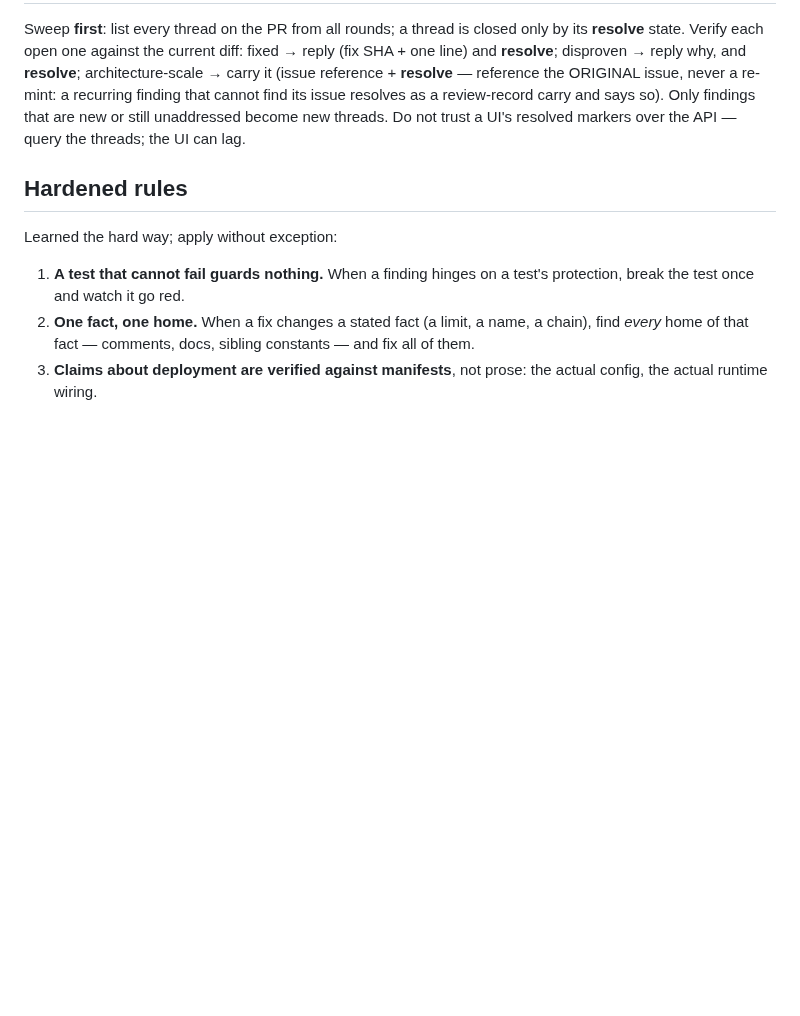
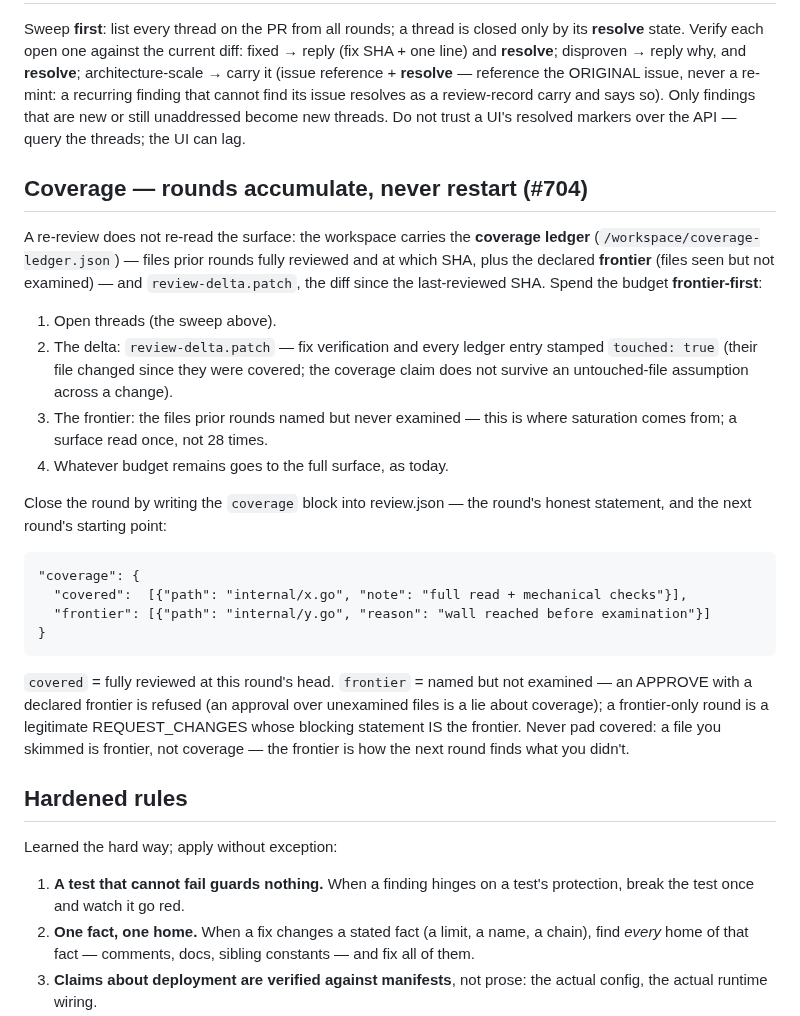
Before and after one commit to tibrezus/agents, a Markdown page: skills/pr-review/SKILL.md, the part around the change. Rendered like a GitHub page; blank space fills up the shorter version.

Commit message:
pr-review skill: the coverage contract (#704)
Later rounds accumulate coverage instead of restarting it: the carried
ledger (coverage-ledger.json) names what prior rounds fully reviewed and
at which SHA, plus the declared frontier; review-delta.patch is the fix
diff since the last-reviewed SHA. Spend the budget frontier-first: open
threads, the delta (+touched entries), the frontier, then the rest.

Close every round by writing the coverage block into review.json —
covered at this head, frontier named and reasoned. An APPROVE over a
declared frontier is refused; a frontier-only round is a legitimate
REQUEST_CHANGES whose blocking statement IS the frontier.

```diff
--- a/skills/pr-review/SKILL.md
+++ b/skills/pr-review/SKILL.md
@@ -172,6 +172,38 @@ review-record carry and says so). Only findings that are new or still
 unaddressed become new threads. Do not trust a UI's resolved markers over
 the API — query the threads; the UI can lag.
 
+## Coverage — rounds accumulate, never restart (#704)
+
+A re-review does not re-read the surface: the workspace carries the
+**coverage ledger** (`/workspace/coverage-ledger.json`) — files prior
+rounds fully reviewed and at which SHA, plus the declared **frontier**
+(files seen but not examined) — and `review-delta.patch`, the diff since
+the last-reviewed SHA. Spend the budget **frontier-first**:
+
+1. Open threads (the sweep above).
+2. The delta: `review-delta.patch` — fix verification and every ledger
+   entry stamped `touched: true` (their file changed since they were
+   covered; the coverage claim does not survive an untouched-file
+   assumption across a change).
+3. The frontier: the files prior rounds named but never examined — this
+   is where saturation comes from; a surface read once, not 28 times.
+4. Whatever budget remains goes to the full surface, as today.
+
+Close the round by writing the `coverage` block into review.json — the
+round's honest statement, and the next round's starting point:
+
+    "coverage": {
+      "covered":  [{"path": "internal/x.go", "note": "full read + mechanical checks"}],
+      "frontier": [{"path": "internal/y.go", "reason": "wall reached before examination"}]
+    }
+
+`covered` = fully reviewed at this round's head. `frontier` = named but
+not examined — an APPROVE with a declared frontier is refused (an
+approval over unexamined files is a lie about coverage); a frontier-only
+round is a legitimate REQUEST_CHANGES whose blocking statement IS the
+frontier. Never pad covered: a file you skimmed is frontier, not
+coverage — the frontier is how the next round finds what you didn't.
+
 ## Hardened rules
 
 Learned the hard way; apply without exception:
```
